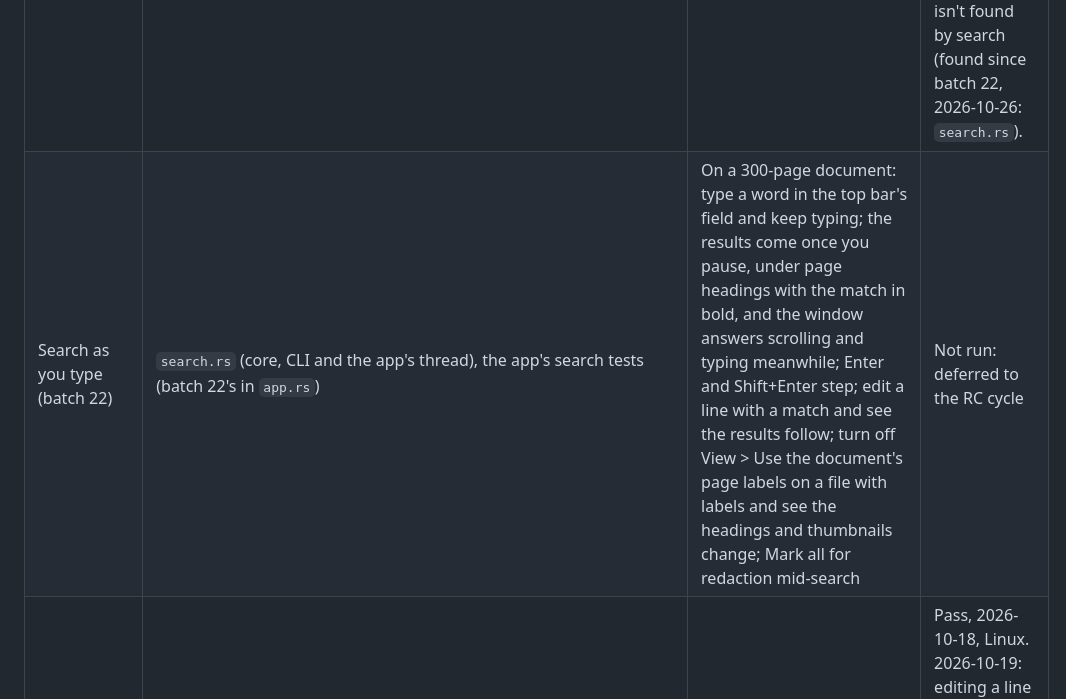
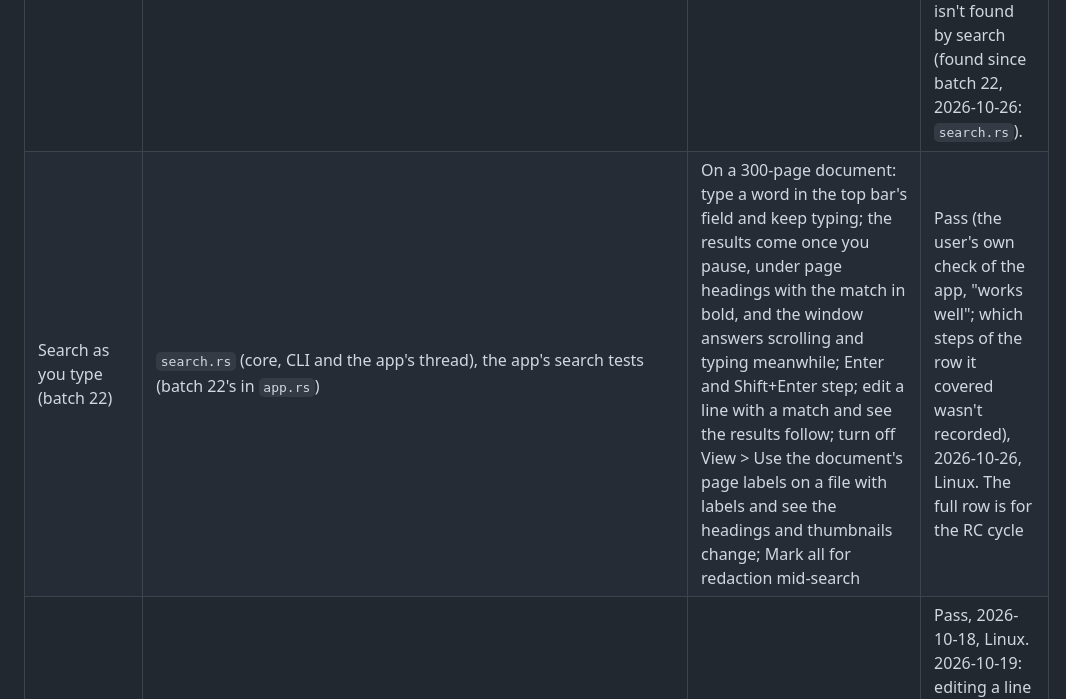
Before and after one commit to smaug42/limarepdf, a Markdown page: docs/developer/testing.md, the part around the change. GitHub-like rendering.

```diff
--- a/docs/developer/testing.md
+++ b/docs/developer/testing.md
@@ -533,7 +533,7 @@ before this table had a Status column, and wasn't run again on the date given.
 | Workflow | Already covered | Check by hand | Status |
 | --- | --- | --- | --- |
 | Open, move around, search, select, copy | Text reading, search and selection rules (`edit.rs`, the app's unit tests) | Open a text PDF, a scan with recognised text and a Chinese, Japanese or Korean file by drag and drop, Open recent and the command line; go to a page; search a phrase that crosses a line; select across a page break and paste into a text editor | Pass with a known limit, 2026-10-18, Linux (KDE, Wayland): dropping a file on the app does nothing on Wayland (the windowing library has no file drops there; documented in gui.md with a workaround). The rest passed. Noted, not a failure: a phrase that runs across a page break isn't found by search (found since batch 22, 2026-10-26: `search.rs`). |
-| Search as you type (batch 22) | `search.rs` (core, CLI and the app's thread), the app's search tests (batch 22's in `app.rs`) | On a 300-page document: type a word in the top bar's field and keep typing; the results come once you pause, under page headings with the match in bold, and the window answers scrolling and typing meanwhile; Enter and Shift+Enter step; edit a line with a match and see the results follow; turn off View > Use the document's page labels on a file with labels and see the headings and thumbnails change; Mark all for redaction mid-search | Not run: deferred to the RC cycle |
+| Search as you type (batch 22) | `search.rs` (core, CLI and the app's thread), the app's search tests (batch 22's in `app.rs`) | On a 300-page document: type a word in the top bar's field and keep typing; the results come once you pause, under page headings with the match in bold, and the window answers scrolling and typing meanwhile; Enter and Shift+Enter step; edit a line with a match and see the results follow; turn off View > Use the document's page labels on a file with labels and see the headings and thumbnails change; Mark all for redaction mid-search | Pass (the user's own check of the app, "works well"; which steps of the row it covered wasn't recorded), 2026-10-26, Linux. The full row is for the RC cycle |
 | Edit, undo and redo, save, reopen | Content editing (`edit.rs`), saving (`save.rs`) | Edit a line of text, move a picture, delete a shape; undo everything, redo everything; save, reopen, and compare the page in another reader | Pass, 2026-10-18, Linux. 2026-10-19: editing a line on a page printed from a web browser, which used to turn the line upside down and shrink it, checked after the fix, Linux |
 | Comments and markup | `annots.rs` | Add one of each kind and a reply, save, reopen in LimarePDF, Firefox and Acrobat Reader: places, colours, text and replies match | Pass (earlier run), Linux |
 | Forms | `form_fill.rs` (renders), poppler and Ghostscript | Fill every kind of field, save, reopen; open in Acrobat Reader: values and looks match; flatten and check again | Pass (earlier run), Linux |
```
Also changed, not shown: docs/developer/performance.md (+3 -1 lines).
